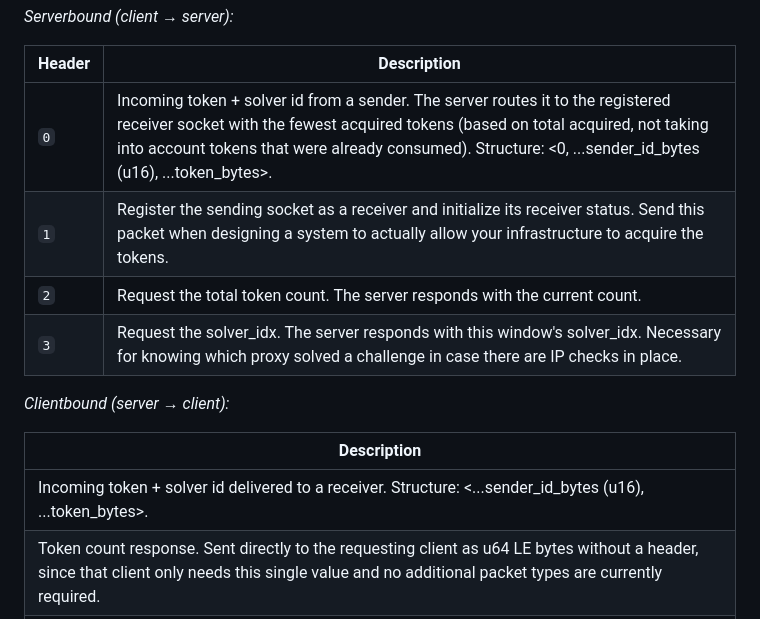
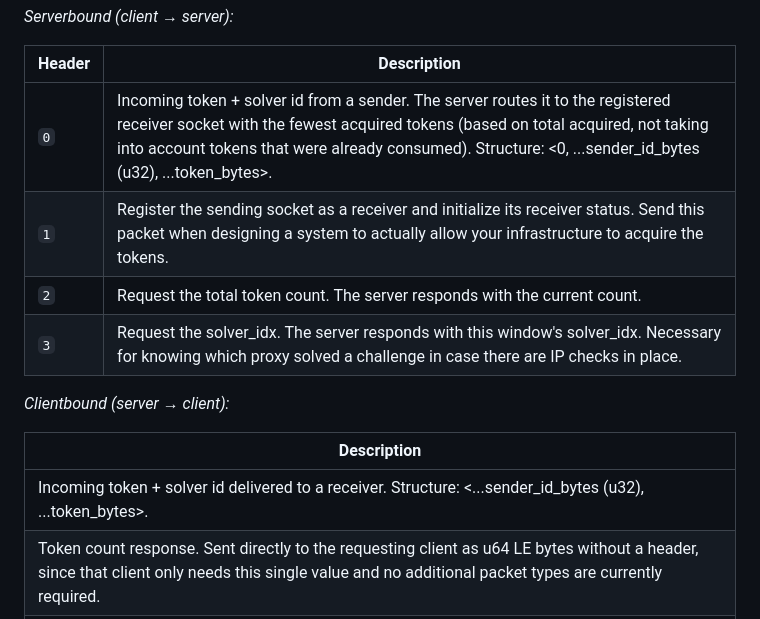
Before and after one commit to Lucrehulk/rust-cf-turnstile-bypass, a Markdown page: README.md, the part around the change. Drawn GitHub-style.

Commit message:
Change sender_id_bytes type to u32 in README
Updated the sender_id_bytes type from u16 to u32 in serverbound and clientbound packet structures.

```diff
--- a/README.md
+++ b/README.md
@@ -81,7 +81,7 @@ Set the `PORT`, and `PROXIES_LIST_LENGTH` values in the config. That's all, asid
 
 | Header | Description |
 |--------|-------------|
-| `0` | Incoming token + solver id from a sender. The server routes it to the registered receiver socket with the fewest acquired tokens (based on total acquired, not taking into account tokens that were already consumed). Structure: <0, ...sender_id_bytes (u16), ...token_bytes>. |
+| `0` | Incoming token + solver id from a sender. The server routes it to the registered receiver socket with the fewest acquired tokens (based on total acquired, not taking into account tokens that were already consumed). Structure: <0, ...sender_id_bytes (u32), ...token_bytes>. |
 | `1` | Register the sending socket as a receiver and initialize its receiver status. Send this packet when designing a system to actually allow your infrastructure to acquire the tokens. |
 | `2` | Request the total token count. The server responds with the current count. |
 | `3` | Request the solver_idx. The server responds with this window's solver_idx. Necessary for knowing which proxy solved a challenge in case there are IP checks in place. |
@@ -90,7 +90,7 @@ Set the `PORT`, and `PROXIES_LIST_LENGTH` values in the config. That's all, asid
 
 | Description |
 |-------------|
-| Incoming token + solver id delivered to a receiver. Structure: <...sender_id_bytes (u16), ...token_bytes>.|
+| Incoming token + solver id delivered to a receiver. Structure: <...sender_id_bytes (u32), ...token_bytes>.|
 | Token count response. Sent directly to the requesting client as u64 LE bytes without a header, since that client only needs this single value and no additional packet types are currently required. |
 | Solver_idx response. Sent directly as u32 LE bytes to the requesting client. |
 
```
